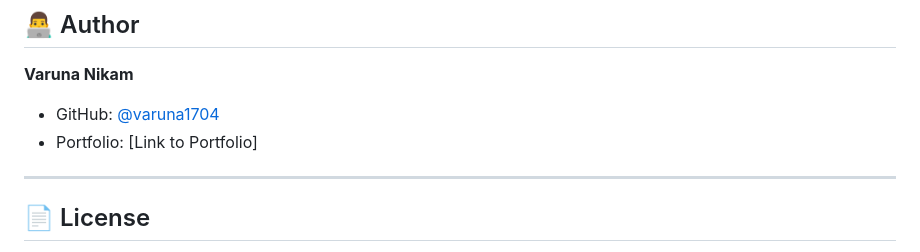
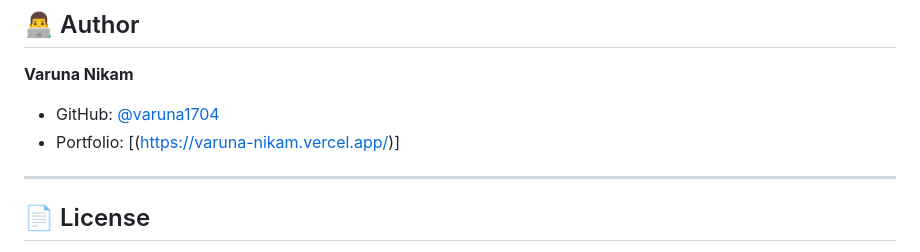
Before and after one commit to varuna1704/examination-system-, a Markdown page: README.md, the part around the change. Drawn GitHub-style.

```diff
--- a/README.md
+++ b/README.md
@@ -121,7 +121,7 @@ The system relies on a well-normalized database schema:
 
 **Varuna Nikam**
 - GitHub: [@varuna1704](https://github.com/varuna1704)
-- Portfolio: [Link to Portfolio]
+- Portfolio: [(https://varuna-nikam.vercel.app/)]
 
 ---
 
```
